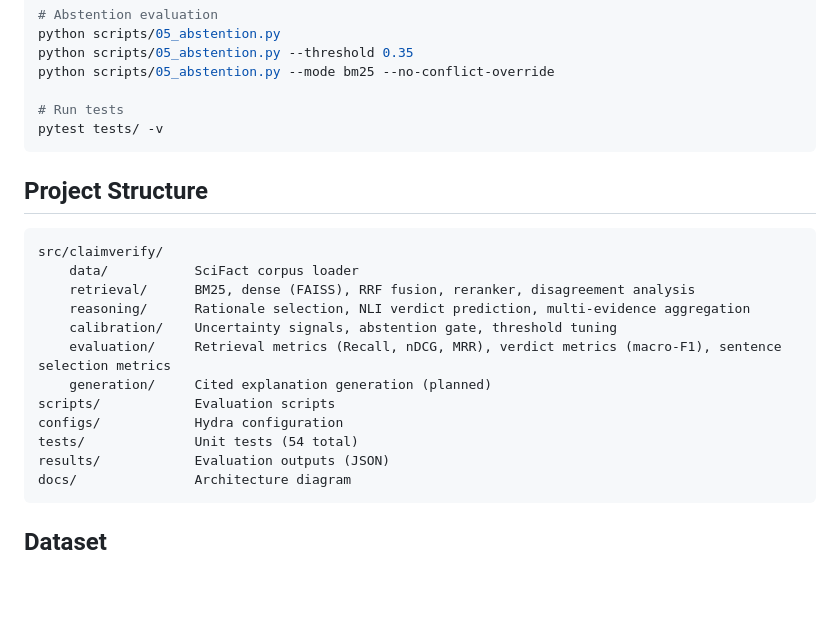
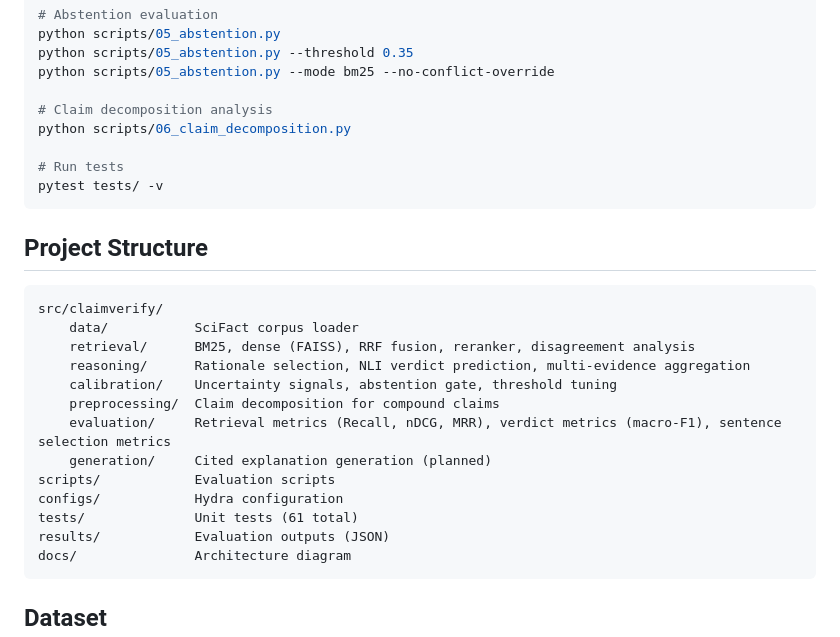
Before and after one commit to kaikoepchen/scifact-claim-verification, a Markdown page: README.md, the part around the change. Drawn GitHub-style; blank space fills up the shorter version.

Commit message:
Update README with claim decomposition docs

````diff
--- a/README.md
+++ b/README.md
@@ -102,6 +102,9 @@ python scripts/05_abstention.py
 python scripts/05_abstention.py --threshold 0.35
 python scripts/05_abstention.py --mode bm25 --no-conflict-override
 
+# Claim decomposition analysis
+python scripts/06_claim_decomposition.py
+
 # Run tests
 pytest tests/ -v
 ```
@@ -114,11 +117,12 @@ src/claimverify/
     retrieval/      BM25, dense (FAISS), RRF fusion, reranker, disagreement analysis
     reasoning/      Rationale selection, NLI verdict prediction, multi-evidence aggregation
     calibration/    Uncertainty signals, abstention gate, threshold tuning
+    preprocessing/  Claim decomposition for compound claims
     evaluation/     Retrieval metrics (Recall, nDCG, MRR), verdict metrics (macro-F1), sentence selection metrics
     generation/     Cited explanation generation (planned)
 scripts/            Evaluation scripts
 configs/            Hydra configuration
-tests/              Unit tests (54 total)
+tests/              Unit tests (61 total)
 results/            Evaluation outputs (JSON)
 docs/               Architecture diagram
 ```
````
